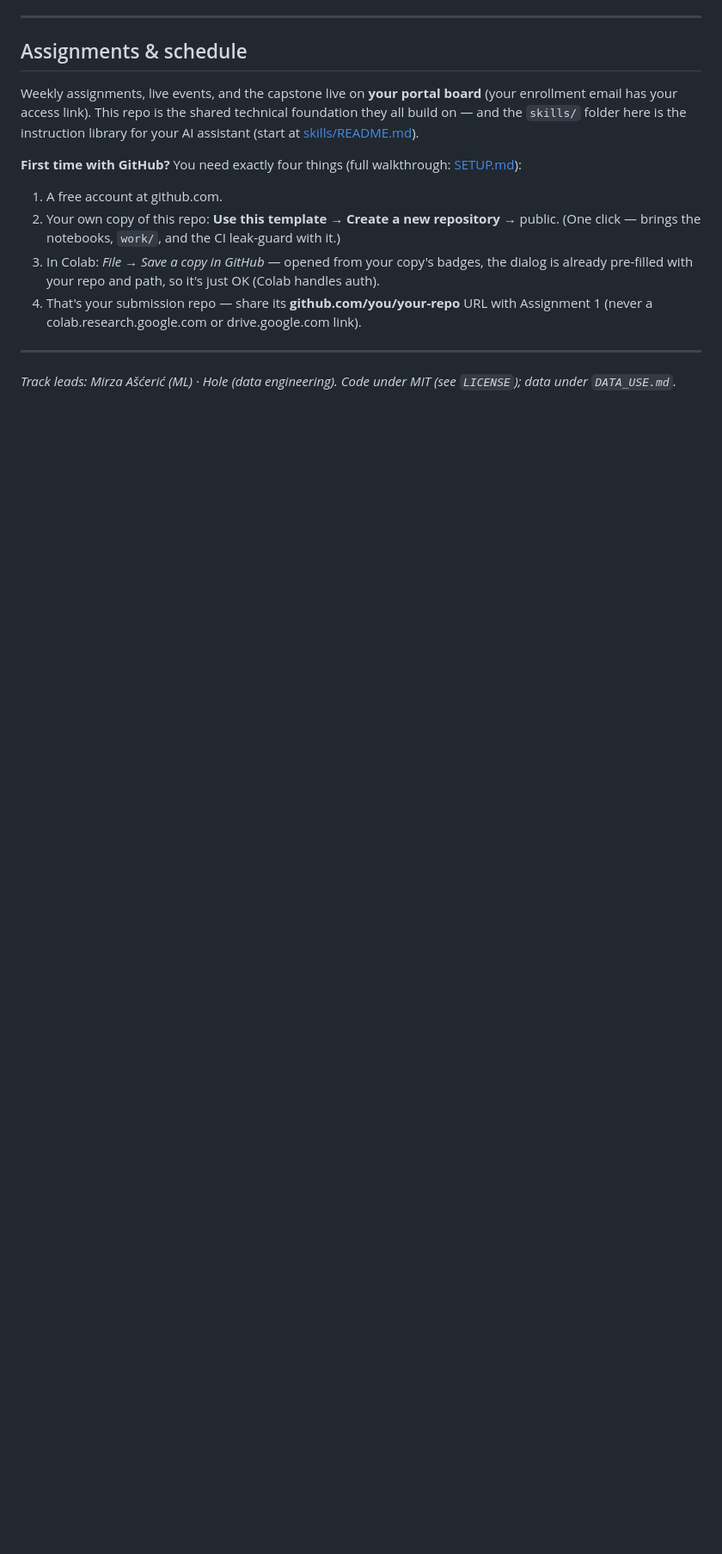
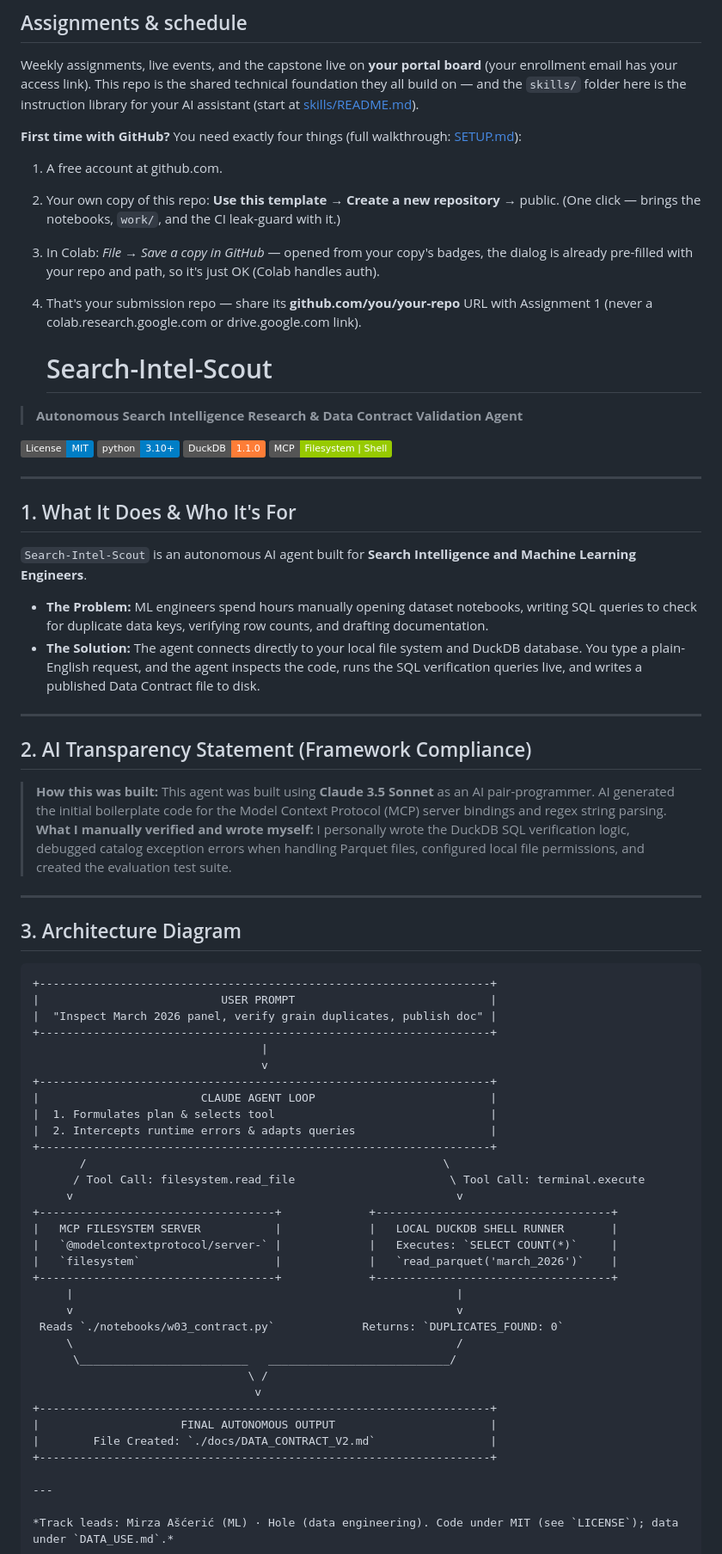
Before and after one commit to ayushmansaha1013/Fly_rank_ML_internship_repo, a Markdown page: README.md, the part around the change. Shown at 86% size. Drawn GitHub-style; badges without logos; blank space fills up the shorter version.

Commit message:
Enhance README with project overview and architecture
Added detailed project description and architecture diagram for Search-Intel-Scout.

````diff
--- a/README.md
+++ b/README.md
@@ -142,6 +142,67 @@ build on — and the `skills/` folder here is the instruction library for your A
 4. That's your submission repo — share its **github.com/you/your-repo** URL with Assignment 1
    (never a colab.research.google.com or drive.google.com link).
 
+
+   # Search-Intel-Scout
+
+> **Autonomous Search Intelligence Research & Data Contract Validation Agent**
+
+[![License: MIT](https://img.shields.io/badge/License-MIT-blue.svg)](LICENSE)
+[![Python 3.10+](https://img.shields.io/badge/python-3.10+-blue.svg)](https://www.python.org/)
+[![DuckDB](https://img.shields.io/badge/DuckDB-1.1.0-orange.svg)](https://duckdb.org/)
+[![MCP Compliant](https://img.shields.io/badge/MCP-Filesystem%20%7C%20Shell-green.svg)](https://modelcontextprotocol.io/)
+
+---
+
+## 1. What It Does & Who It's For
+
+`Search-Intel-Scout` is an autonomous AI agent built for **Search Intelligence and Machine Learning Engineers**.
+
+* **The Problem:** ML engineers spend hours manually opening dataset notebooks, writing SQL queries to check for duplicate data keys, verifying row counts, and drafting documentation.
+* **The Solution:** The agent connects directly to your local file system and DuckDB database. You type a plain-English request, and the agent inspects the code, runs the SQL verification queries live, and writes a published Data Contract file to disk.
+
+---
+
+## 2. AI Transparency Statement (Framework Compliance)
+
+> **How this was built:** This agent was built using **Claude 3.5 Sonnet** as an AI pair-programmer. AI generated the initial boilerplate code for the Model Context Protocol (MCP) server bindings and regex string parsing. **What I manually verified and wrote myself:** I personally wrote the DuckDB SQL verification logic, debugged catalog exception errors when handling Parquet files, configured local file permissions, and created the evaluation test suite.
+
+---
+
+## 3. Architecture Diagram
+
+```text
++-------------------------------------------------------------------+
+|                           USER PROMPT                             |
+|  "Inspect March 2026 panel, verify grain duplicates, publish doc" |
++-------------------------------------------------------------------+
+                                  |
+                                  v
++-------------------------------------------------------------------+
+|                        CLAUDE AGENT LOOP                          |
+|  1. Formulates plan & selects tool                                |
+|  2. Intercepts runtime errors & adapts queries                    |
++-------------------------------------------------------------------+
+       /                                                     \
+      / Tool Call: filesystem.read_file                       \ Tool Call: terminal.execute
+     v                                                         v
++-----------------------------------+             +-----------------------------------+
+|   MCP FILESYSTEM SERVER           |             |   LOCAL DUCKDB SHELL RUNNER       |
+|   `@modelcontextprotocol/server-` |             |   Executes: `SELECT COUNT(*)`     |
+|   `filesystem`                    |             |   `read_parquet('march_2026')`    |
++-----------------------------------+             +-----------------------------------+
+     |                                                         |
+     v                                                         v
+ Reads `./notebooks/w03_contract.py`             Returns: `DUPLICATES_FOUND: 0`
+     \                                                         /
+      \_________________________   ___________________________/
+                                \ /
+                                 v
++-------------------------------------------------------------------+
+|                     FINAL AUTONOMOUS OUTPUT                       |
+|        File Created: `./docs/DATA_CONTRACT_V2.md`                 |
++-------------------------------------------------------------------+
+
 ---
 
 *Track leads: Mirza Ašćerić (ML) · Hole (data engineering). Code under MIT (see `LICENSE`); data under `DATA_USE.md`.*
````
